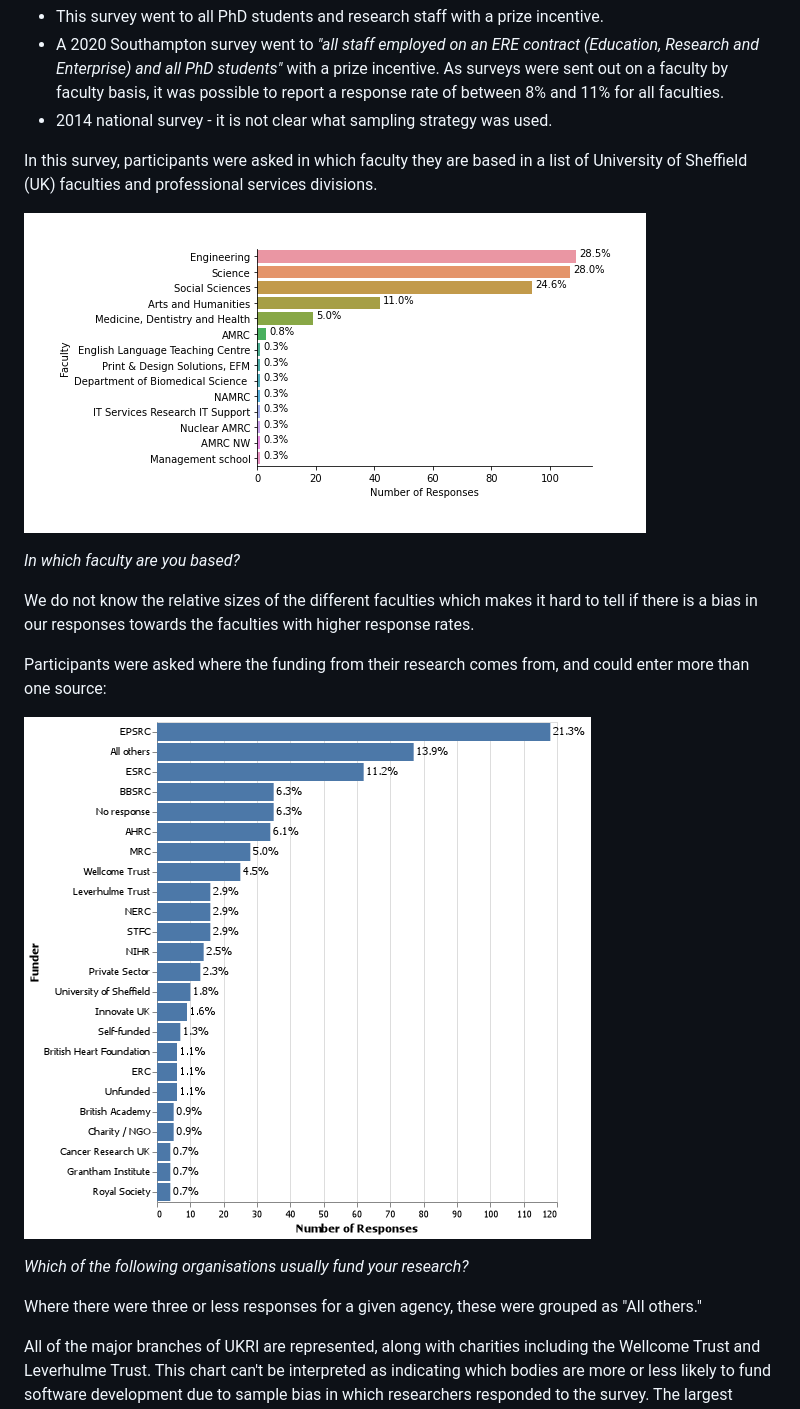
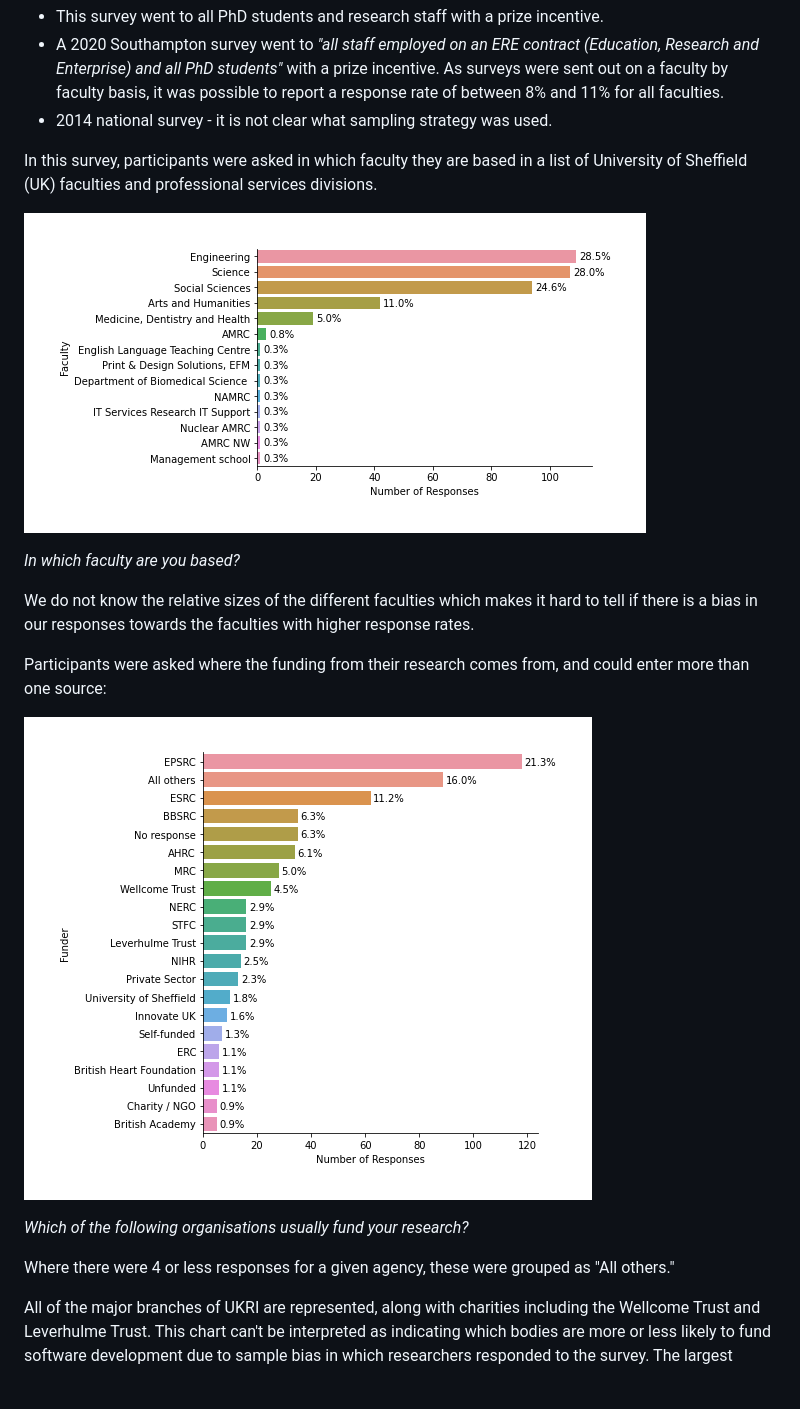
Before and after one commit to RSE-Sheffield/sssurvey, a Markdown page: report.md, the part around the change. Drawn GitHub-style; pictures changed too: charts/01_faculty.png, charts/02_funders.png; blank space fills up the shorter version.

Commit message:
more seaborn

```diff
--- a/report.md
+++ b/report.md
@@ -45,7 +45,7 @@ Participants were asked where the funding from their research comes from, and co
 
 *Which of the following organisations usually fund your research?*
 
-Where there were three or less responses for a given agency, these were grouped as "All others."
+Where there were 4 or less responses for a given agency, these were grouped as "All others."
 
 All of the major branches of UKRI are represented, along with charities including the Wellcome Trust and Leverhulme Trust. This chart can't be interpreted as indicating which bodies are more or less likely to fund software development due to sample bias in which researchers responded to the survey. The largest funder by proportion was the EPSRC, and the largest faculties by response proportion were Engineering and Science, who might be expected to draw most from this funder. We also have not corrected in any way for funder budgets, or number of applications funded. It is not clear that all of these funders funded software development.
 
```
Also changed, not shown: 1 other file.
